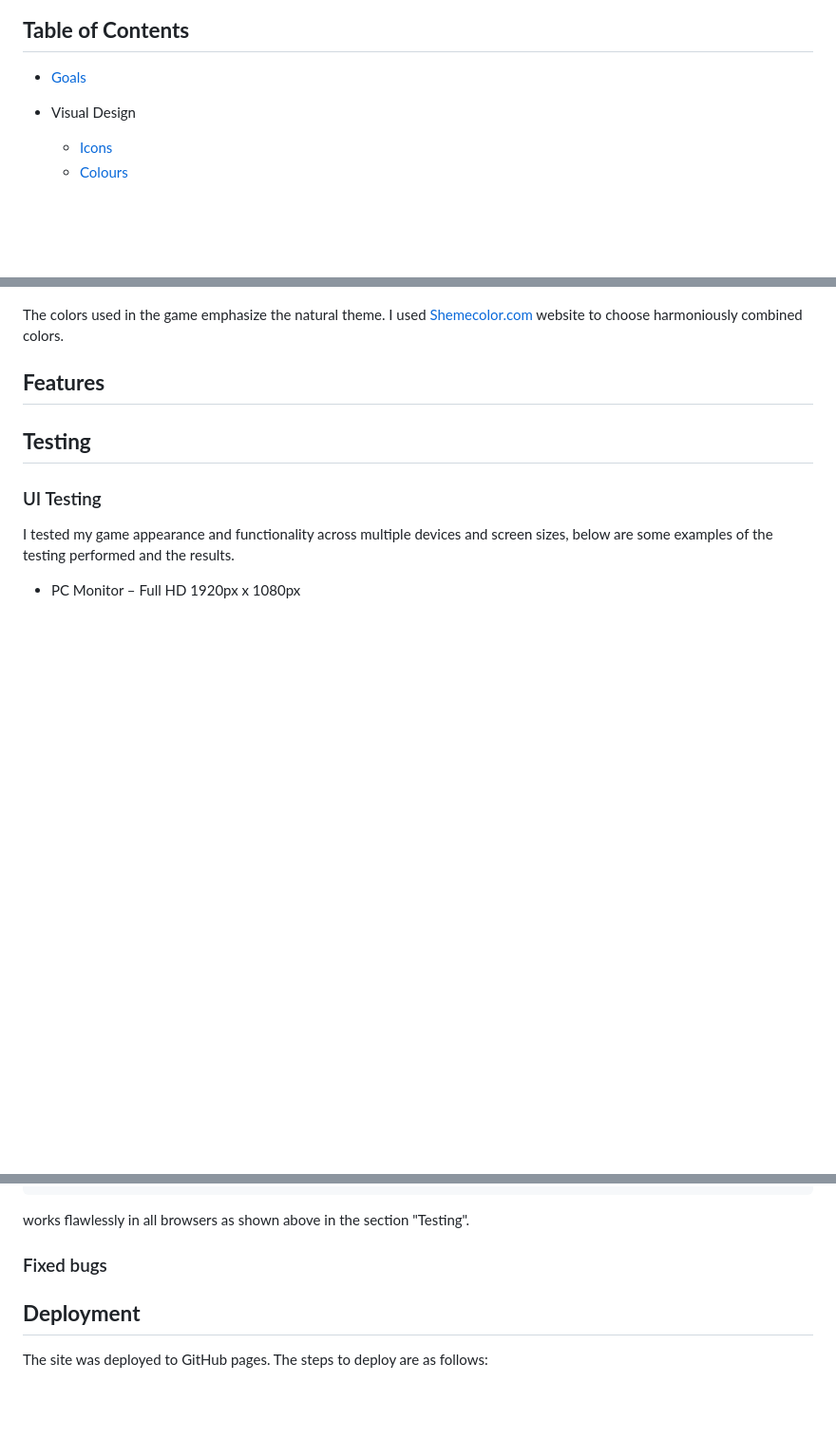
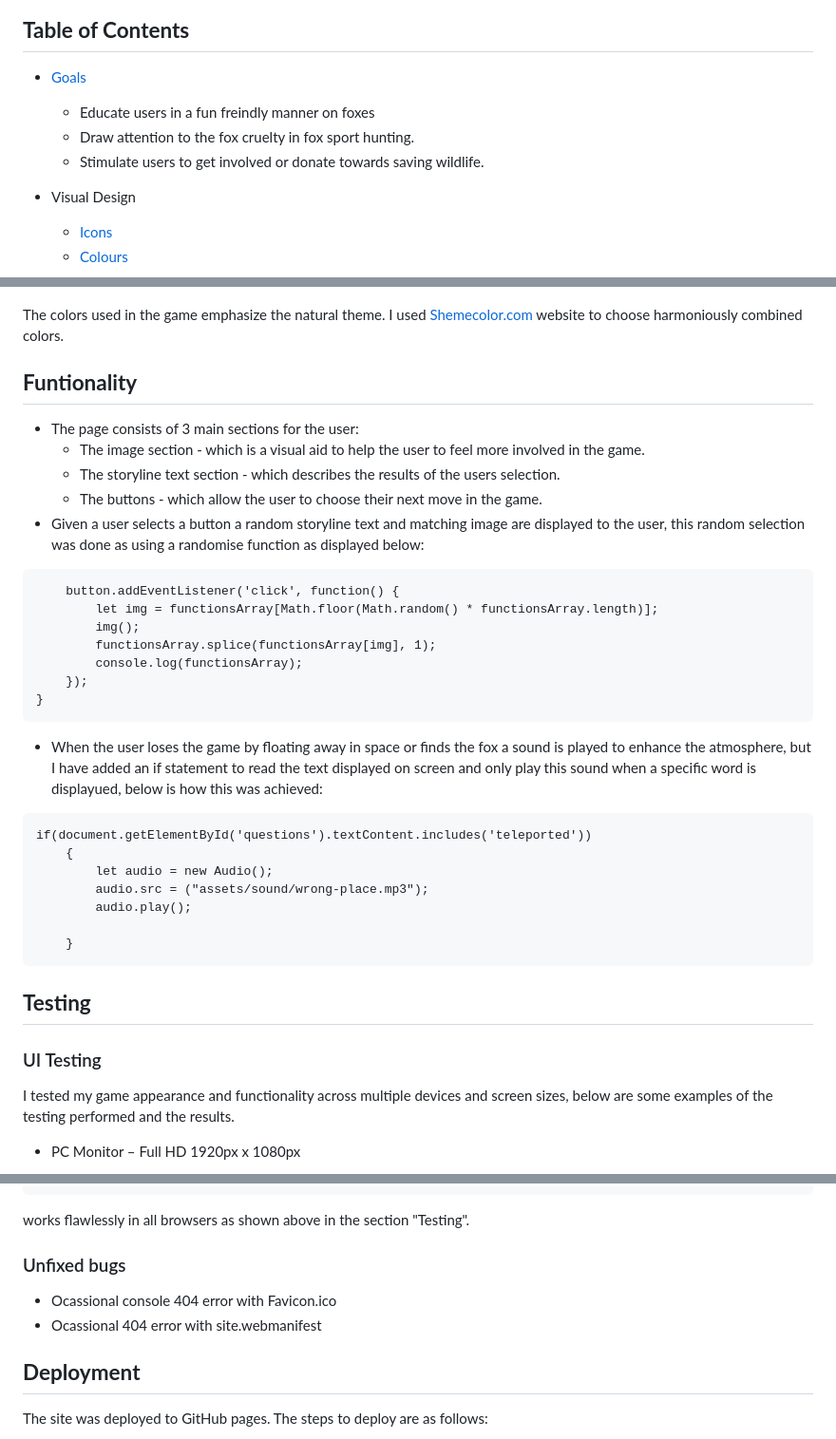
Before and after one commit to InnaHyrych/Find-The-Fox, a Markdown page: README.md, 3 parts joined by grey strips. Shown: that part at 95% size. Rendered like a GitHub page; blank space fills up the shorter version.

Commit message:
update readme for IF statement

`````diff
--- a/README.md
+++ b/README.md
@@ -6,6 +6,9 @@ This game was created to draw attention to the problem of fox survival. It is  s
 
 ## **Table of Contents**
 * [Goals](#Goals)
+  - Educate users in a fun freindly manner on foxes
+  - Draw attention to the fox cruelty in fox sport hunting.
+  - Stimulate users to get involved or donate towards saving wildlife.
 
 * Visual Design
   - [Icons](#icons)
@@ -45,8 +48,32 @@ Icons were taken from the Fontaweysom Icon Library and utilised as classes in th
 
 The colors used in the game emphasize the natural theme. I used [Shemecolor.com](https://www.schemecolor.com/without-fear.php) website to choose harmoniously combined colors.
 
-## **Features**
+## **Funtionality**
+  - The page consists of 3 main sections for the user:
+    - The image section - which is a visual aid to help the user to feel more involved in the game.
+    - The storyline text section - which describes the results of the users selection.
+    - The buttons - which allow the user to choose their next move in the game.
+- Given a user selects a button a random storyline text and matching image are displayed to the user, this random selection was done as using a randomise function as displayed below:
 
+````for (var button of buttonArray) {
+    button.addEventListener('click', function() {
+        let img = functionsArray[Math.floor(Math.random() * functionsArray.length)];
+        img();
+        functionsArray.splice(functionsArray[img], 1);
+        console.log(functionsArray);
+    });
+}
+````
+- When the user loses the game by floating away in space or finds the fox a sound is played to enhance the atmosphere, but I have added an if statement to read the text displayed on screen and only play this sound when a specific word is displayued, below is how this was achieved:
+````
+if(document.getElementById('questions').textContent.includes('teleported'))
+    {
+        let audio = new Audio();
+        audio.src = ("assets/sound/wrong-place.mp3");
+        audio.play();
+
+    }
+````
 
 ## **Testing**
 
@@ -113,7 +140,9 @@ The function:
 
 works flawlessly in all browsers as shown above in the section "Testing".
 
-### Fixed bugs
+### Unfixed bugs
+  - Ocassional console 404 error with Favicon.ico
+  - Ocassional 404 error with site.webmanifest
 
 ## **Deployment**
 
`````
